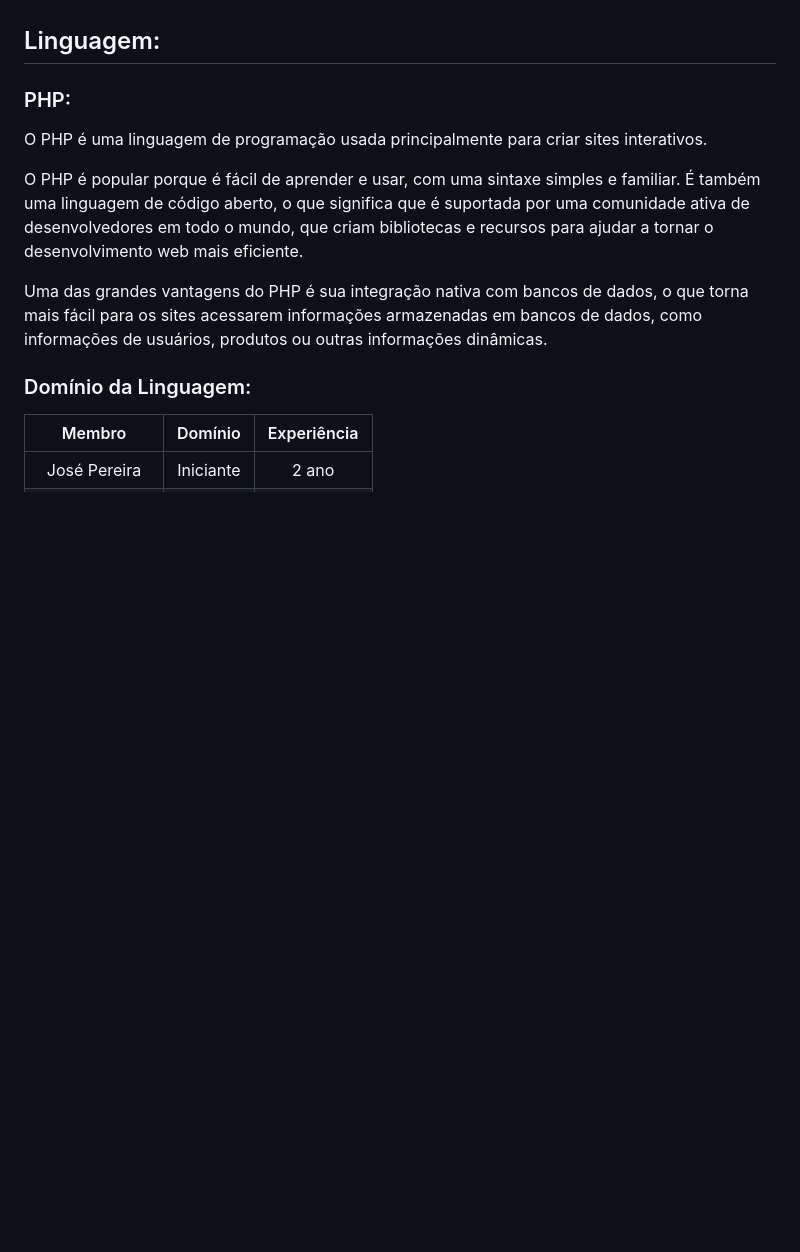
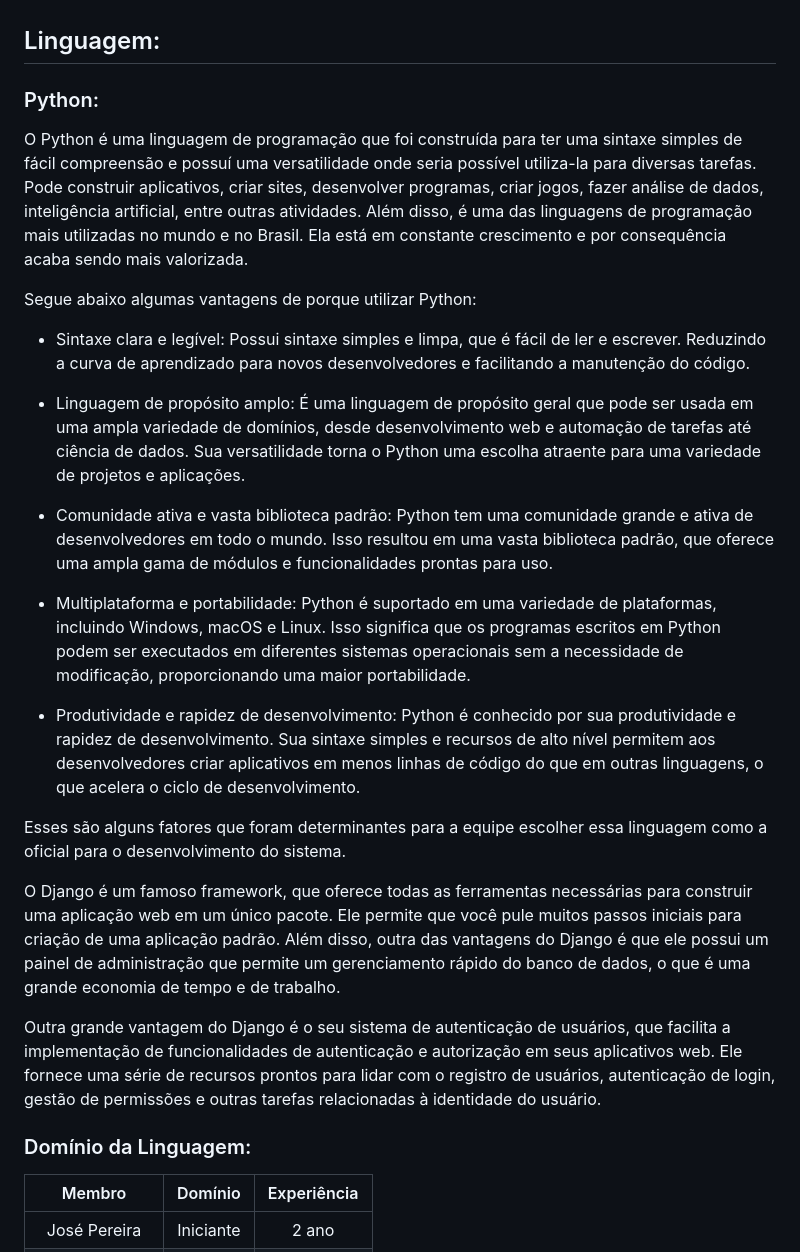
Before and after one commit to melquetrindade/curso-django, a Markdown page: tarefa01.md, the part around the change. Drawn GitHub-style; blank space fills up the shorter version.

```diff
--- a/tarefa01.md
+++ b/tarefa01.md
@@ -23,13 +23,26 @@ cadastrar clientes, fornecedores, vendas realizadas e gerar relatórios pertinen
 [Link para o repositório](https://github.com/melquetrindade/sigQueijaria)
 
 ## Linguagem:
-### PHP:
-O PHP é uma linguagem de programação usada principalmente para criar sites interativos.
+### Python:
+O Python é uma linguagem de programação que foi construída para ter uma sintaxe simples de fácil compreensão e possuí uma versatilidade onde seria possível utiliza-la para diversas tarefas. Pode construir aplicativos, criar sites, desenvolver programas, criar jogos, fazer análise de dados, inteligência artificial, entre outras atividades. Além disso, é uma das linguagens de programação mais utilizadas no mundo e no Brasil. Ela está em constante crescimento e por consequência acaba sendo mais valorizada.
 
-O PHP é popular porque é fácil de aprender e usar, com uma sintaxe simples e familiar. É também uma linguagem de código aberto, o que significa que é suportada por uma comunidade ativa de desenvolvedores em todo o mundo, que criam bibliotecas e recursos para ajudar a tornar o desenvolvimento web mais eficiente.
+Segue abaixo algumas vantagens de porque utilizar Python:
 
-Uma das grandes vantagens do PHP é sua integração nativa com bancos de dados, o que torna mais fácil para os sites acessarem informações armazenadas em bancos de dados, como informações de usuários, produtos ou outras informações dinâmicas.
+* Sintaxe clara e legível: Possui sintaxe simples e limpa, que é fácil de ler e escrever. Reduzindo a curva de aprendizado para novos desenvolvedores e facilitando a manutenção do código.
 
+* Linguagem de propósito amplo: É uma linguagem de propósito geral que pode ser usada em uma ampla variedade de domínios, desde desenvolvimento web e automação de tarefas até ciência de dados. Sua versatilidade torna o Python uma escolha atraente para uma variedade de projetos e aplicações.
+
+* Comunidade ativa e vasta biblioteca padrão: Python tem uma comunidade grande e ativa de desenvolvedores em todo o mundo. Isso resultou em uma vasta biblioteca padrão, que oferece uma ampla gama de módulos e funcionalidades prontas para uso.
+
+* Multiplataforma e portabilidade: Python é suportado em uma variedade de plataformas, incluindo Windows, macOS e Linux. Isso significa que os programas escritos em Python podem ser executados em diferentes sistemas operacionais sem a necessidade de modificação, proporcionando uma maior portabilidade.
+
+* Produtividade e rapidez de desenvolvimento: Python é conhecido por sua produtividade e rapidez de desenvolvimento. Sua sintaxe simples e recursos de alto nível permitem aos desenvolvedores criar aplicativos em menos linhas de código do que em outras linguagens, o que acelera o ciclo de desenvolvimento.
+
+Esses são alguns fatores que foram determinantes para a equipe escolher essa linguagem como a oficial para o desenvolvimento do sistema.
+
+O Django é um famoso framework, que oferece todas as ferramentas necessárias para construir uma aplicação web em um único pacote. Ele permite que você pule muitos passos iniciais para criação de uma aplicação padrão. Além disso, outra das vantagens do Django é que ele possui um painel de administração que permite um gerenciamento rápido do banco de dados, o que é uma grande economia de tempo e de trabalho.
+
+Outra grande vantagem do Django é o seu sistema de autenticação de usuários, que facilita a implementação de funcionalidades de autenticação e autorização em seus aplicativos web. Ele fornece uma série de recursos prontos para lidar com o registro de usuários, autenticação de login, gestão de permissões e outras tarefas relacionadas à identidade do usuário.
 
 ### Domínio da Linguagem:
 
```
